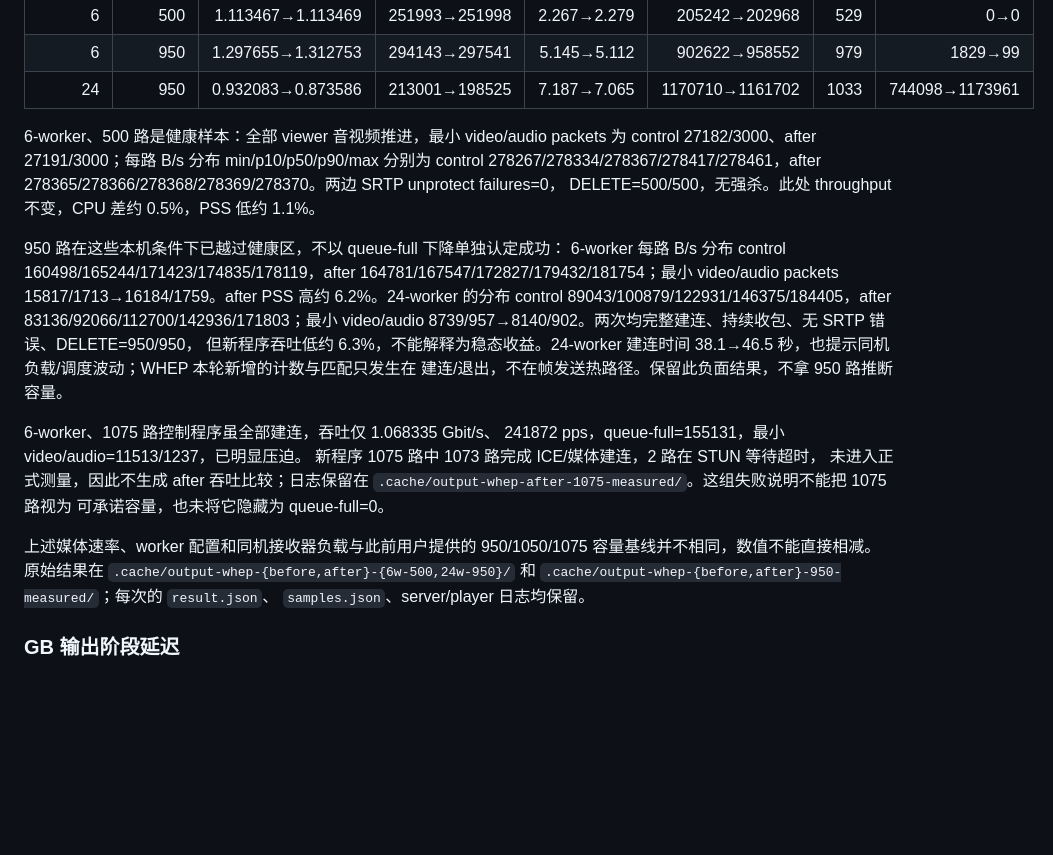
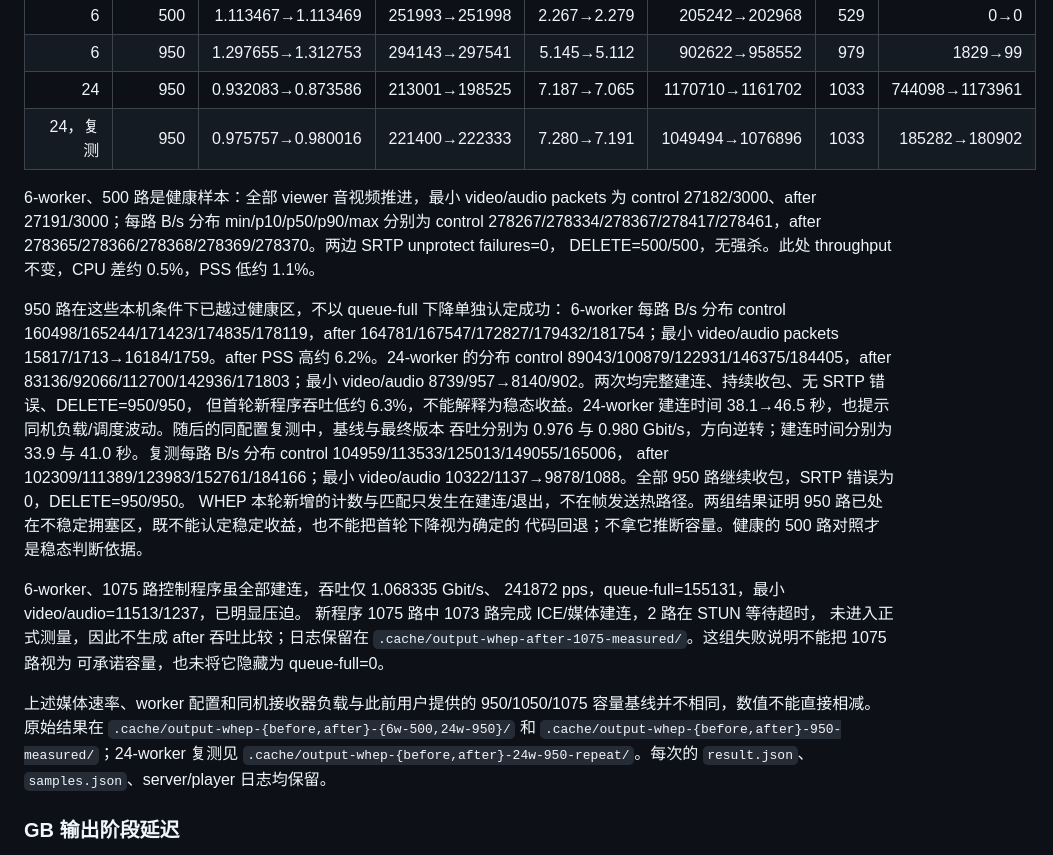
Before and after one commit to gyl30/media_server, a Markdown page: docs/output_media_architecture.md, the part around the change. Drawn GitHub-style; blank space fills up the shorter version.

Commit message:
复测 WHEP 950 路拥塞点的吞吐波动

```diff
--- a/docs/output_media_architecture.md
+++ b/docs/output_media_architecture.md
@@ -384,6 +384,7 @@ CPU 是 server 进程核数；PSS 为 KiB。
 | 6 | 500 | 1.113467→1.113469 | 251993→251998 | 2.267→2.279 | 205242→202968 | 529 | 0→0 |
 | 6 | 950 | 1.297655→1.312753 | 294143→297541 | 5.145→5.112 | 902622→958552 | 979 | 1829→99 |
 | 24 | 950 | 0.932083→0.873586 | 213001→198525 | 7.187→7.065 | 1170710→1161702 | 1033 | 744098→1173961 |
+| 24，复测 | 950 | 0.975757→0.980016 | 221400→222333 | 7.280→7.191 | 1049494→1076896 | 1033 | 185282→180902 |
 
 6-worker、500 路是健康样本：全部 viewer 音视频推进，最小 video/audio packets
 为 control 27182/3000、after 27191/3000；每路 B/s 分布 min/p10/p50/p90/max
@@ -398,9 +399,15 @@ DELETE=500/500，无强杀。此处 throughput 不变，CPU 差约 0.5%，PSS
 control 89043/100879/122931/146375/184405，after
 83136/92066/112700/142936/171803；最小 video/audio
 8739/957→8140/902。两次均完整建连、持续收包、无 SRTP 错误、DELETE=950/950，
-但新程序吞吐低约 6.3%，不能解释为稳态收益。24-worker 建连时间
-38.1→46.5 秒，也提示同机负载/调度波动；WHEP 本轮新增的计数与匹配只发生在
-建连/退出，不在帧发送热路径。保留此负面结果，不拿 950 路推断容量。
+但首轮新程序吞吐低约 6.3%，不能解释为稳态收益。24-worker 建连时间
+38.1→46.5 秒，也提示同机负载/调度波动。随后的同配置复测中，基线与最终版本
+吞吐分别为 0.976 与 0.980 Gbit/s，方向逆转；建连时间分别为 33.9 与
+41.0 秒。复测每路 B/s 分布 control 104959/113533/125013/149055/165006，
+after 102309/111389/123983/152761/184166；最小 video/audio
+10322/1137→9878/1088。全部 950 路继续收包，SRTP 错误为 0，DELETE=950/950。
+WHEP 本轮新增的计数与匹配只发生在建连/退出，不在帧发送热路径。两组结果证明
+950 路已处在不稳定拥塞区，既不能认定稳定收益，也不能把首轮下降视为确定的
+代码回退；不拿它推断容量。健康的 500 路对照才是稳态判断依据。
 
 6-worker、1075 路控制程序虽全部建连，吞吐仅 1.068335 Gbit/s、
 241872 pps，queue-full=155131，最小 video/audio=11513/1237，已明显压迫。
@@ -412,7 +419,8 @@ control 89043/100879/122931/146375/184405，after
 上述媒体速率、worker 配置和同机接收器负载与此前用户提供的
 950/1050/1075 容量基线并不相同，数值不能直接相减。原始结果在
 `.cache/output-whep-{before,after}-{6w-500,24w-950}/` 和
-`.cache/output-whep-{before,after}-950-measured/`；每次的 `result.json`、
+`.cache/output-whep-{before,after}-950-measured/`；24-worker 复测见
+`.cache/output-whep-{before,after}-24w-950-repeat/`。每次的 `result.json`、
 `samples.json`、server/player 日志均保留。
 
 ### GB 输出阶段延迟
```
